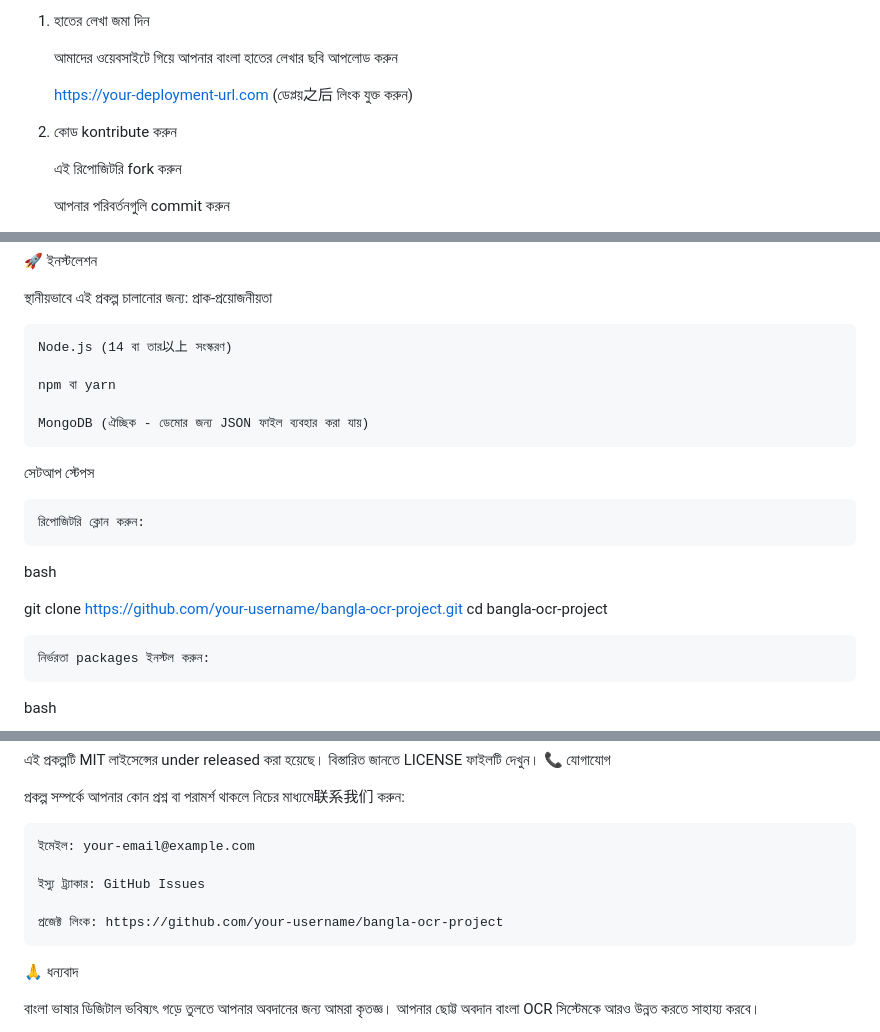
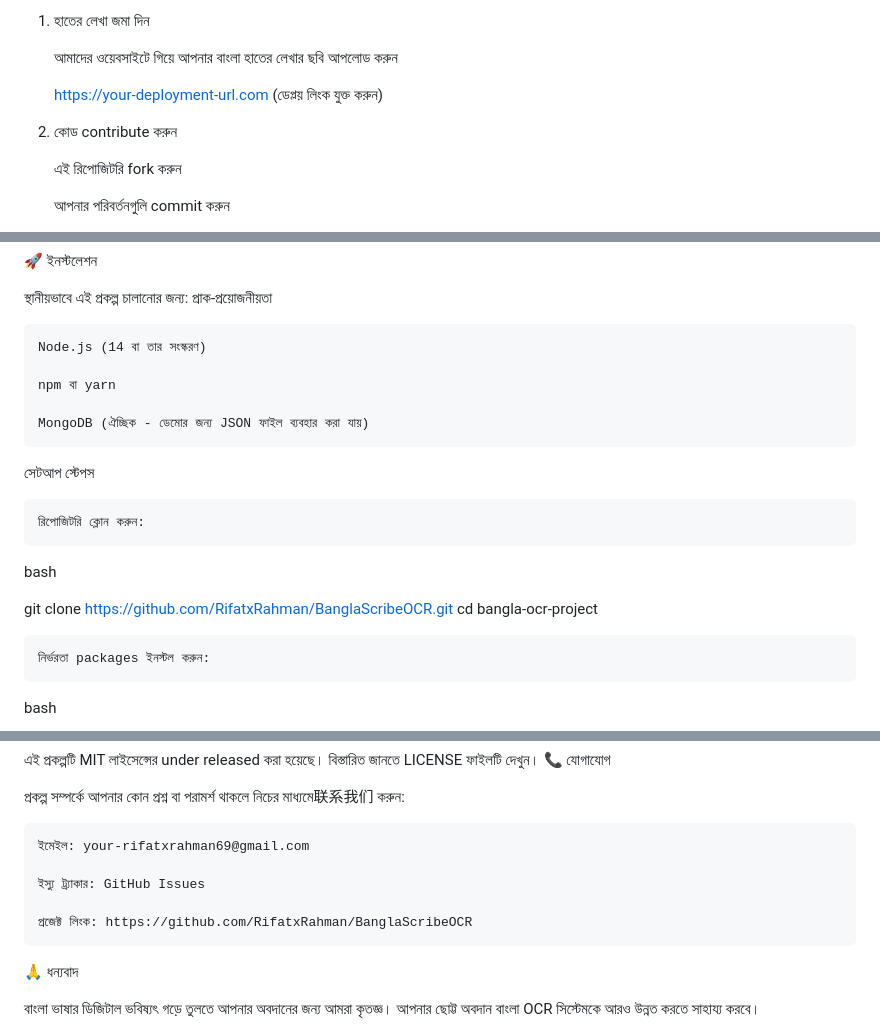
Before and after one commit to RifatxRahman/BanglaScribeOCR, a Markdown page: README.md, 3 parts joined by grey strips. Rendered like a GitHub page.

```diff
--- a/README.md
+++ b/README.md
@@ -49,9 +49,9 @@ https://via.placeholder.com/800x400?text=Project+Bangla+OCR+Screenshot
 
     আমাদের ওয়েবসাইটে গিয়ে আপনার বাংলা হাতের লেখার ছবি আপলোড করুন
 
-    https://your-deployment-url.com (ডেপ্লয়之后 লিংক যুক্ত করুন)
+    https://your-deployment-url.com (ডেপ্লয় লিংক যুক্ত করুন)
 
-2. কোড kontribute করুন
+2. কোড contribute করুন
 
     এই রিপোজিটরি fork করুন
 
@@ -76,7 +76,7 @@ https://via.placeholder.com/800x400?text=Project+Bangla+OCR+Screenshot
 স্থানীয়ভাবে এই প্রকল্প চালানোর জন্য:
 প্রাক-প্রয়োজনীয়তা
 
-    Node.js (14 বা তার以上 সংস্করণ)
+    Node.js (14 বা তার সংস্করণ)
 
     npm বা yarn
 
@@ -88,7 +88,7 @@ https://via.placeholder.com/800x400?text=Project+Bangla+OCR+Screenshot
 
 bash
 
-git clone https://github.com/your-username/bangla-ocr-project.git
+git clone https://github.com/RifatxRahman/BanglaScribeOCR.git
 cd bangla-ocr-project
 
     নির্ভরতা packages ইনস্টল করুন:
@@ -174,11 +174,11 @@ bangla-ocr-project/
 
 প্রকল্প সম্পর্কে আপনার কোন প্রশ্ন বা পরামর্শ থাকলে নিচের মাধ্যমে联系我们 করুন:
 
-    ইমেইল: your-email@example.com
+    ইমেইল: your-rifatxrahman69@gmail.com
 
     ইস্যু ট্র্যাকার: GitHub Issues
 
-    প্রজেক্ট লিংক: https://github.com/your-username/bangla-ocr-project
+    প্রজেক্ট লিংক: https://github.com/RifatxRahman/BanglaScribeOCR
 
 🙏 ধন্যবাদ
 
```
Also changed, not shown: other parts of README.md (+1 -1 lines).
